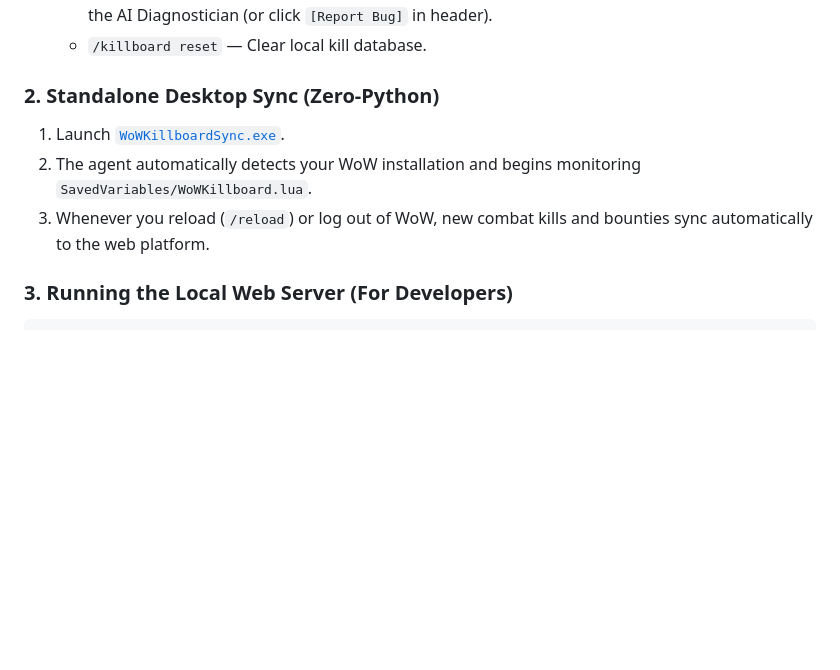
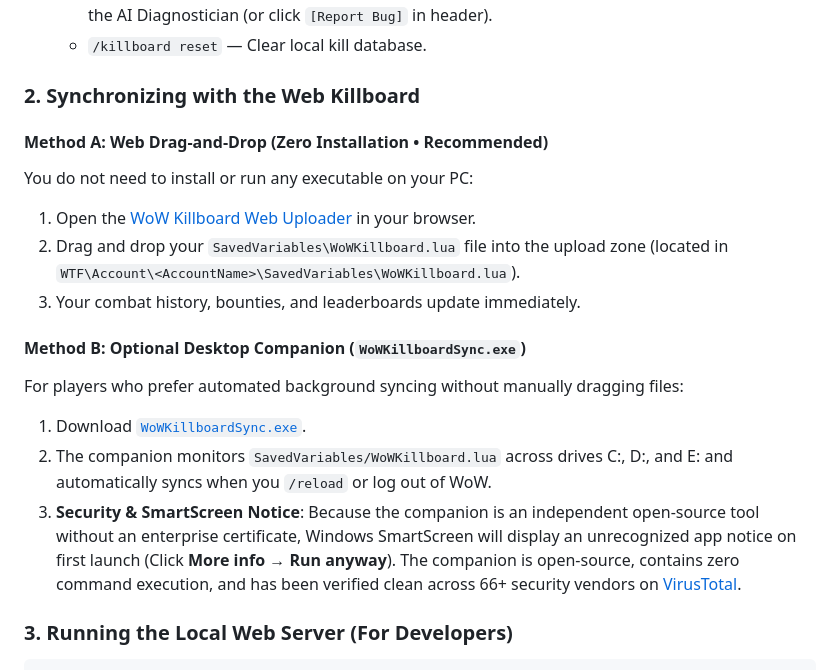
Before and after one commit to dagariane-commits/WoW_Killboard, a Markdown page: README.md, the part around the change. GitHub-like rendering; blank space fills up the shorter version.

Commit message:
docs: position web drag-and-drop as primary zero-install sync method in README

````diff
--- a/README.md
+++ b/README.md
@@ -258,10 +258,19 @@ WoW_Killboard/
    - `/kb bug <description>` or `/kb report` — Submit in-game telemetry & bug dispatch directly to the AI Diagnostician (or click `[Report Bug]` in header).
    - `/killboard reset` — Clear local kill database.
 
-### 2. Standalone Desktop Sync (Zero-Python)
-1. Launch [`WoWKillboardSync.exe`](WoWKillboardSync.exe).
-2. The agent automatically detects your WoW installation and begins monitoring `SavedVariables/WoWKillboard.lua`.
-3. Whenever you reload (`/reload`) or log out of WoW, new combat kills and bounties sync automatically to the web platform.
+### 2. Synchronizing with the Web Killboard
+
+#### Method A: Web Drag-and-Drop (Zero Installation • Recommended)
+You do not need to install or run any executable on your PC:
+1. Open the [WoW Killboard Web Uploader](https://wowkillboard.com/upload) in your browser.
+2. Drag and drop your `SavedVariables\WoWKillboard.lua` file into the upload zone (located in `WTF\Account\<AccountName>\SavedVariables\WoWKillboard.lua`).
+3. Your combat history, bounties, and leaderboards update immediately.
+
+#### Method B: Optional Desktop Companion (`WoWKillboardSync.exe`)
+For players who prefer automated background syncing without manually dragging files:
+1. Download [`WoWKillboardSync.exe`](WoWKillboardSync.exe).
+2. The companion monitors `SavedVariables/WoWKillboard.lua` across drives C:, D:, and E: and automatically syncs when you `/reload` or log out of WoW.
+3. **Security & SmartScreen Notice**: Because the companion is an independent open-source tool without an enterprise certificate, Windows SmartScreen will display an unrecognized app notice on first launch (Click **More info** → **Run anyway**). The companion is open-source, contains zero command execution, and has been verified clean across 66+ security vendors on [VirusTotal](https://www.virustotal.com).
 
 ### 3. Running the Local Web Server (For Developers)
 ```bash
````
